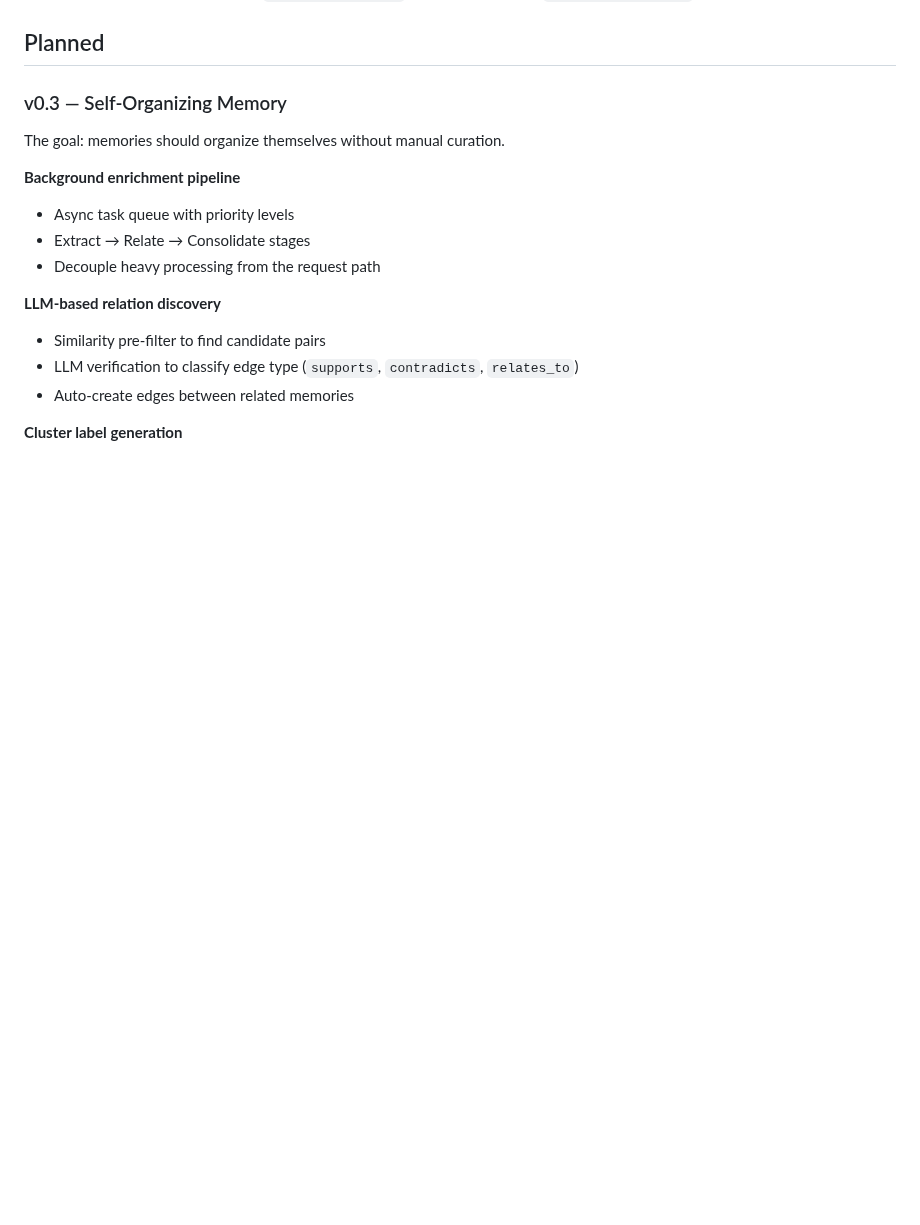
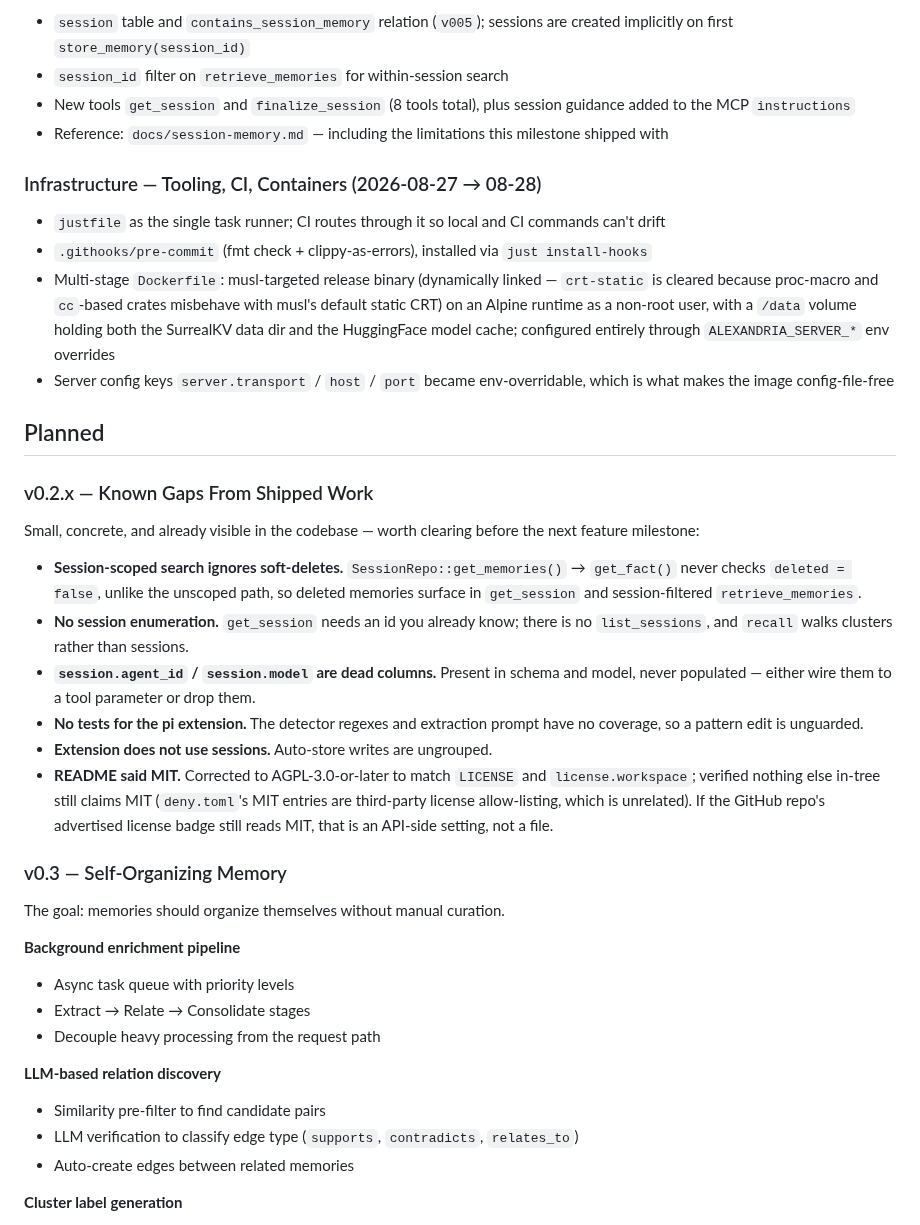
Before and after one commit to cebarks/alexandria, a Markdown page: docs/roadmap.md, the part around one of its changes. Rendered like a GitHub page; blank space fills up the shorter version.

```diff
--- a/docs/roadmap.md
+++ b/docs/roadmap.md
@@ -46,4 +106,42 @@ on every prompt via `before_agent_start`.
+- `session` table and `contains_session_memory` relation (`v005`); sessions are created implicitly on
+  first `store_memory(session_id)`
+- `session_id` filter on `retrieve_memories` for within-session search
+- New tools `get_session` and `finalize_session` (8 tools total), plus session guidance added to the
+  MCP `instructions`
+- Reference: `docs/session-memory.md` — including the limitations this milestone shipped with
+
+### Infrastructure — Tooling, CI, Containers (2026-08-27 → 08-28)
+
+- `justfile` as the single task runner; CI routes through it so local and CI commands can't drift
+- `.githooks/pre-commit` (fmt check + clippy-as-errors), installed via `just install-hooks`
+- Multi-stage `Dockerfile`: musl-targeted release binary (dynamically linked — `crt-static` is
+  cleared because proc-macro and `cc`-based crates misbehave with musl's default static CRT) on an
+  Alpine runtime as a non-root user, with a `/data` volume holding both the SurrealKV data dir and the
+  HuggingFace model cache; configured entirely through `ALEXANDRIA_SERVER_*` env overrides
+- Server config keys `server.transport` / `host` / `port` became env-overridable, which is what makes
+  the image config-file-free
+
 ## Planned
+
+### v0.2.x — Known Gaps From Shipped Work
+
+Small, concrete, and already visible in the codebase — worth clearing before the next feature
+milestone:
+
+- **Session-scoped search ignores soft-deletes.** `SessionRepo::get_memories()` → `get_fact()` never
+  checks `deleted = false`, unlike the unscoped path, so deleted memories surface in `get_session`
+  and session-filtered `retrieve_memories`.
+- **No session enumeration.** `get_session` needs an id you already know; there is no `list_sessions`,
+  and `recall` walks clusters rather than sessions.
+- **`session.agent_id` / `session.model` are dead columns.** Present in schema and model, never
+  populated — either wire them to a tool parameter or drop them.
+- **No tests for the pi extension.** The detector regexes and extraction prompt have no coverage, so
+  a pattern edit is unguarded.
+- **Extension does not use sessions.** Auto-store writes are ungrouped.
+- **README said MIT.** Corrected to AGPL-3.0-or-later to match `LICENSE` and
+  `license.workspace`; verified nothing else in-tree still claims MIT (`deny.toml`'s MIT entries are
+  third-party license allow-listing, which is unrelated). If the GitHub repo's advertised license
+  badge still reads MIT, that is an API-side setting, not a file.
 
 ### v0.3 — Self-Organizing Memory
 
```
Also changed, not shown: other parts of docs/roadmap.md (+64 -4 lines).
